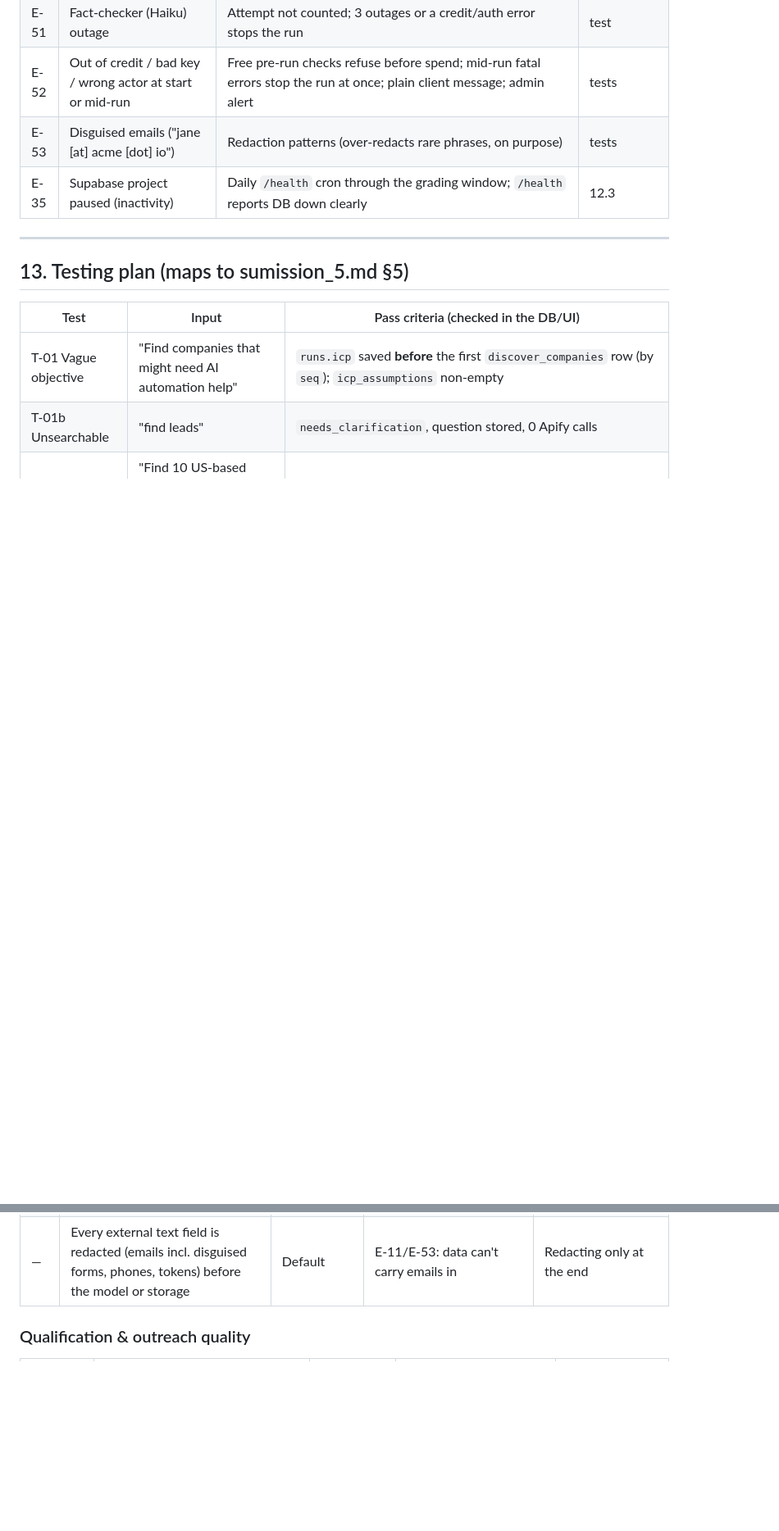
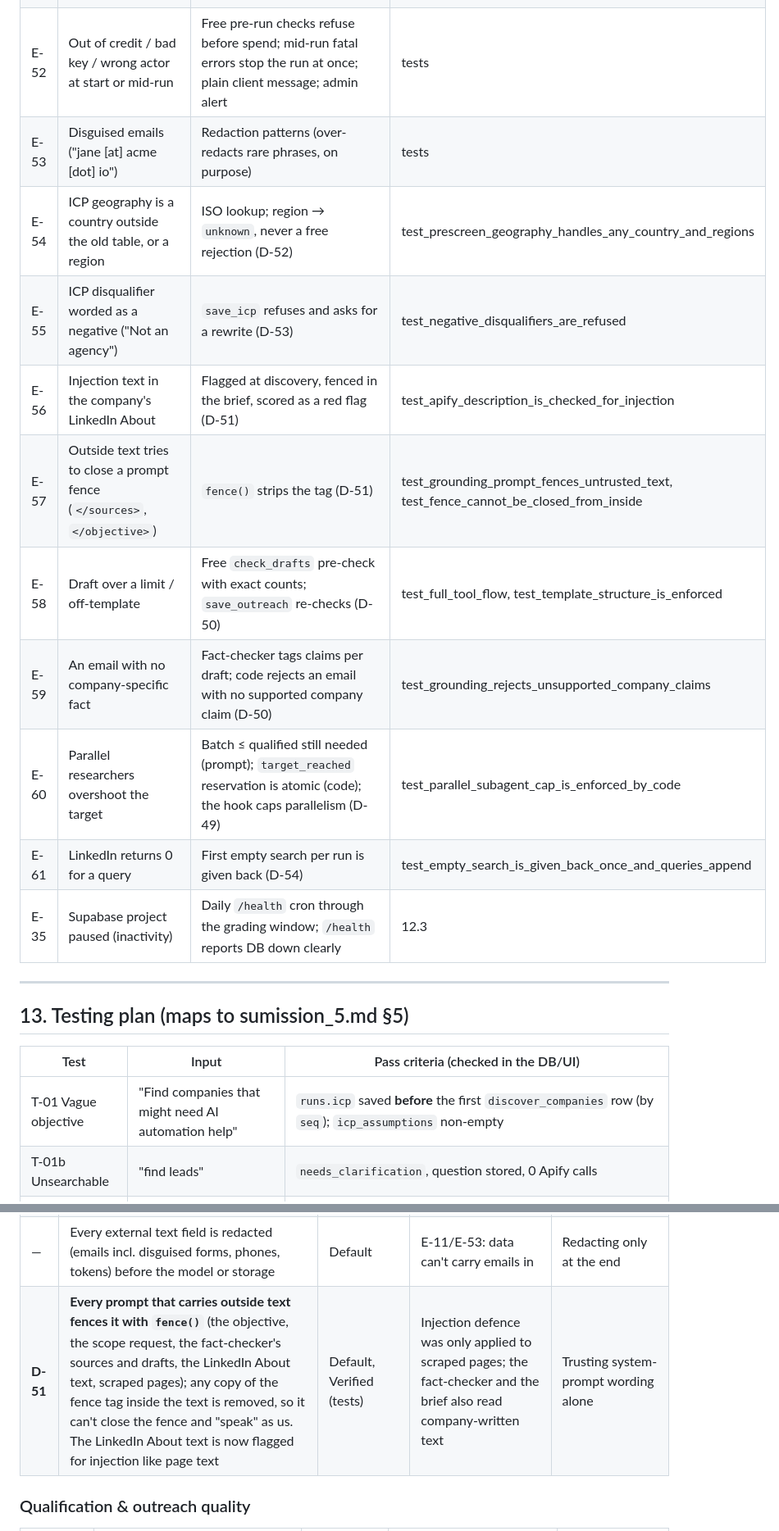
Before and after one commit to PrechyDev/Koya-Lead-Agent, a Markdown page: docs/specs.md, 2 parts joined by grey strips. Shown at 82% size. Drawn GitHub-style; blank space fills up the shorter version.

```diff
--- a/docs/specs.md
+++ b/docs/specs.md
@@ -542,6 +542,14 @@ Lowercase · strip protocol, `www.`, path, query and port · IDNA-encode · reje
 | E-51 | Fact-checker (Haiku) outage | Attempt not counted; 3 outages or a credit/auth error stops the run | test |
 | E-52 | Out of credit / bad key / wrong actor at start or mid-run | Free pre-run checks refuse before spend; mid-run fatal errors stop the run at once; plain client message; admin alert | tests |
 | E-53 | Disguised emails ("jane [at] acme [dot] io") | Redaction patterns (over-redacts rare phrases, on purpose) | tests |
+| E-54 | ICP geography is a country outside the old table, or a region | ISO lookup; region → `unknown`, never a free rejection (D-52) | test_prescreen_geography_handles_any_country_and_regions |
+| E-55 | ICP disqualifier worded as a negative ("Not an agency") | `save_icp` refuses and asks for a rewrite (D-53) | test_negative_disqualifiers_are_refused |
+| E-56 | Injection text in the company's LinkedIn About | Flagged at discovery, fenced in the brief, scored as a red flag (D-51) | test_apify_description_is_checked_for_injection |
+| E-57 | Outside text tries to close a prompt fence (`</sources>`, `</objective>`) | `fence()` strips the tag (D-51) | test_grounding_prompt_fences_untrusted_text, test_fence_cannot_be_closed_from_inside |
+| E-58 | Draft over a limit / off-template | Free `check_drafts` pre-check with exact counts; `save_outreach` re-checks (D-50) | test_full_tool_flow, test_template_structure_is_enforced |
+| E-59 | An email with no company-specific fact | Fact-checker tags claims per draft; code rejects an email with no supported company claim (D-50) | test_grounding_rejects_unsupported_company_claims |
+| E-60 | Parallel researchers overshoot the target | Batch ≤ qualified still needed (prompt); `target_reached` reservation is atomic (code); the hook caps parallelism (D-49) | test_parallel_subagent_cap_is_enforced_by_code |
+| E-61 | LinkedIn returns 0 for a query | First empty search per run is given back (D-54) | test_empty_search_is_given_back_once_and_queries_append |
 | E-35 | Supabase project paused (inactivity) | Daily `/health` cron through the grading window; `/health` reports DB down clearly | 12.3 |
 
 ---
@@ -618,6 +629,7 @@ Numbers are stable (other docs refer to them); rows are grouped by topic. Status
 | D-24 | Cross-run dedupe: skip companies researched in the last 30 days; Apify never cached | Confirmed | Saves research spend; freshness windows keep data current; "refresh" option overrides | Reusing old verdicts (stale); in-run dedupe only |
 | D-36 | Raw HTML (same 1 credit, verified) scanned by code for tool fingerprints; never stored or shown to the model | Confirmed, Verified | Soft-preference evidence ("uses automation tools") with no extra paid call | A tech-stack API or LinkedIn jobs actor (extra spend per company) |
 | — | Every external text field is redacted (emails incl. disguised forms, phones, tokens) before the model or storage | Default | E-11/E-53: data can't carry emails in | Redacting only at the end |
+| **D-51** | **Every prompt that carries outside text fences it with `fence()`** (the objective, the scope request, the fact-checker's sources and drafts, the LinkedIn About text, scraped pages); any copy of the fence tag inside the text is removed, so it can't close the fence and "speak" as us. The LinkedIn About text is now flagged for injection like page text | Default, Verified (tests) | Injection defence was only applied to scraped pages; the fact-checker and the brief also read company-written text | Trusting system-prompt wording alone |
 
 ### Qualification & outreach quality
 
```
Also changed, not shown: other parts of docs/specs.md (+7 -1 lines).
